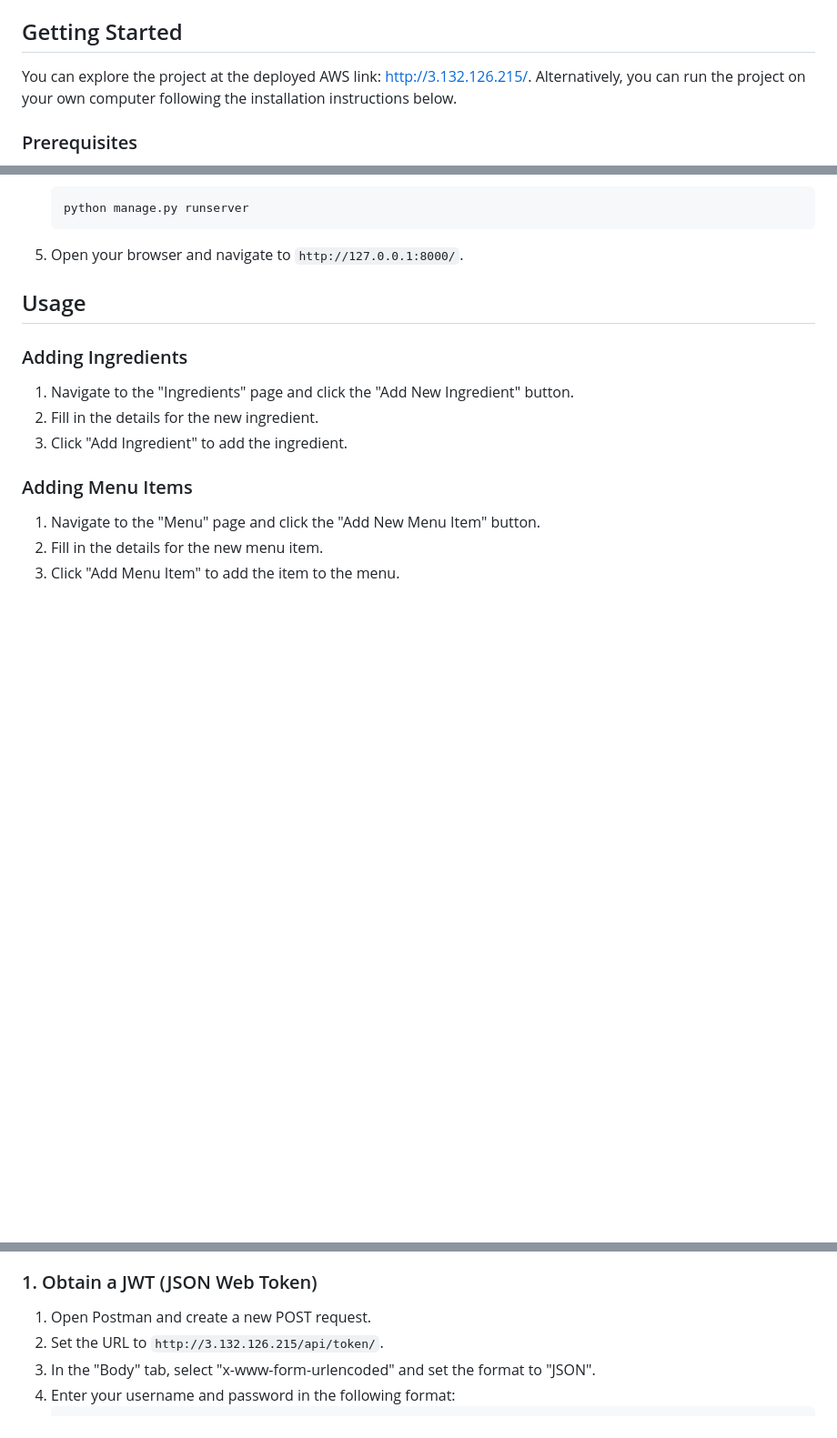
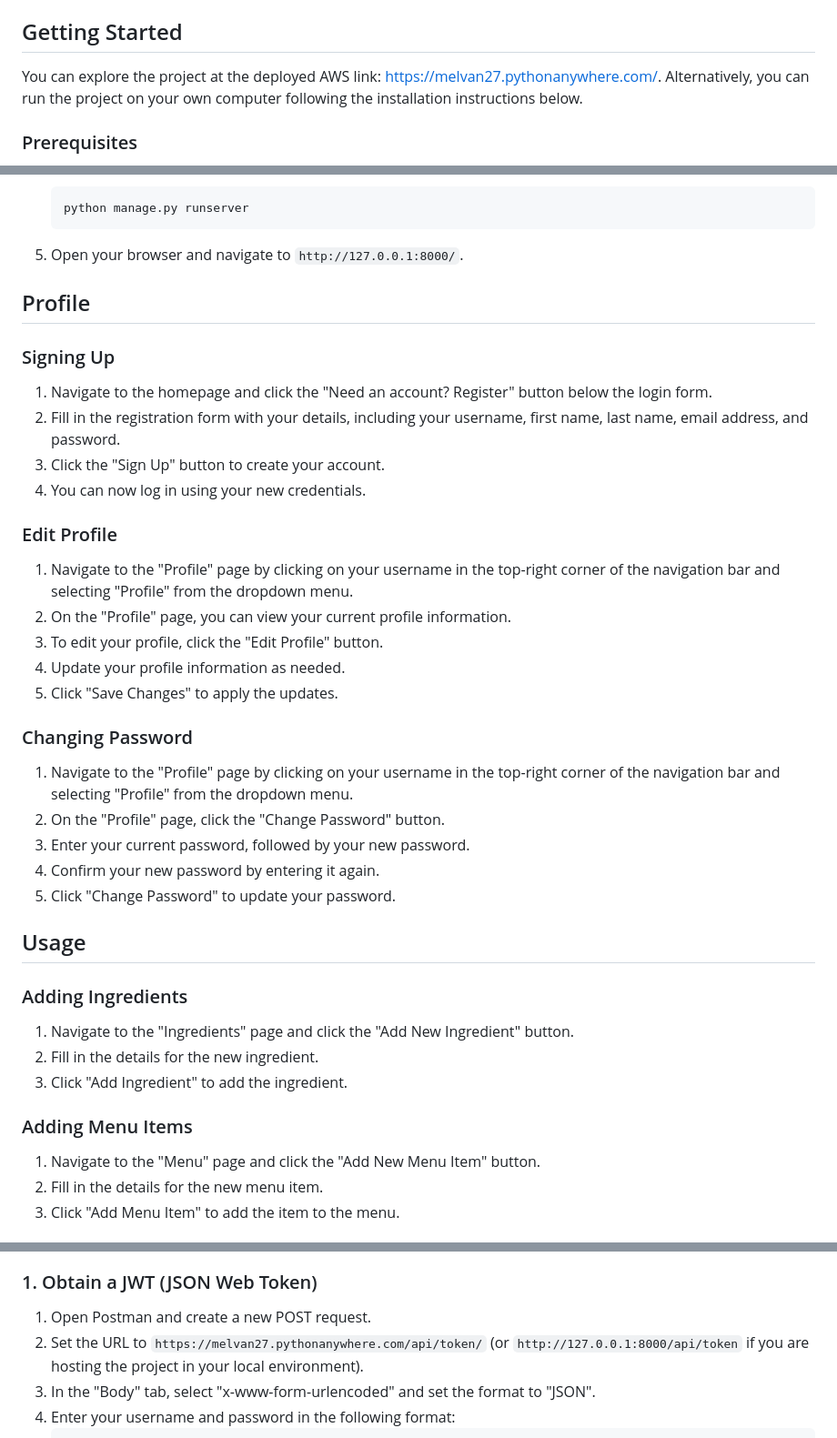
Before and after one commit to melvan27/djangodelights, a Markdown page: README.md, 3 parts joined by grey strips. Shown at 91% size. Rendered like a GitHub page; blank space fills up the shorter version.

Commit message:
update README.md with new deployed link and add profile functionality

````diff
--- a/README.md
+++ b/README.md
@@ -42,7 +42,7 @@ Django Delights is a web application designed to manage a restaurant's menu, ing
   - **`urls.py`**: URL routing for the inventory app.
 
 ## Getting Started
-You can explore the project at the deployed AWS link: [http://3.132.126.215/](http://3.132.126.215/). Alternatively, you can run the project on your own computer following the installation instructions below.
+You can explore the project at the deployed AWS link: [https://melvan27.pythonanywhere.com/](https://melvan27.pythonanywhere.com/). Alternatively, you can run the project on your own computer following the installation instructions below.
 
 ### Prerequisites
 
@@ -73,6 +73,30 @@ You can explore the project at the deployed AWS link: [http://3.132.126.215/](ht
     ```
 
 5. Open your browser and navigate to `http://127.0.0.1:8000/`.
+
+## Profile
+
+### Signing Up
+
+1. Navigate to the homepage and click the "Need an account? Register" button below the login form.
+2. Fill in the registration form with your details, including your username, first name, last name, email address, and password.
+3. Click the "Sign Up" button to create your account.
+4. You can now log in using your new credentials.
+
+### Edit Profile
+1. Navigate to the "Profile" page by clicking on your username in the top-right corner of the navigation bar and selecting "Profile" from the dropdown menu.
+2. On the "Profile" page, you can view your current profile information.
+3. To edit your profile, click the "Edit Profile" button.
+4. Update your profile information as needed.
+5. Click "Save Changes" to apply the updates.
+
+### Changing Password
+
+1. Navigate to the "Profile" page by clicking on your username in the top-right corner of the navigation bar and selecting "Profile" from the dropdown menu.
+2. On the "Profile" page, click the "Change Password" button.
+3. Enter your current password, followed by your new password.
+4. Confirm your new password by entering it again.
+5. Click "Change Password" to update your password.
 
 ## Usage
 
@@ -111,7 +135,7 @@ To get started with the API, you can use Postman to make requests. Follow these
 ### 1. Obtain a JWT (JSON Web Token)
 
 1. Open Postman and create a new POST request.
-2. Set the URL to `http://3.132.126.215/api/token/`.
+2. Set the URL to `https://melvan27.pythonanywhere.com/api/token/` (or `http://127.0.0.1:8000/api/token` if you are hosting the project in your local environment).
 3. In the "Body" tab, select "x-www-form-urlencoded" and set the format to "JSON".
 4. Enter your username and password in the following format:
     ```json
````
